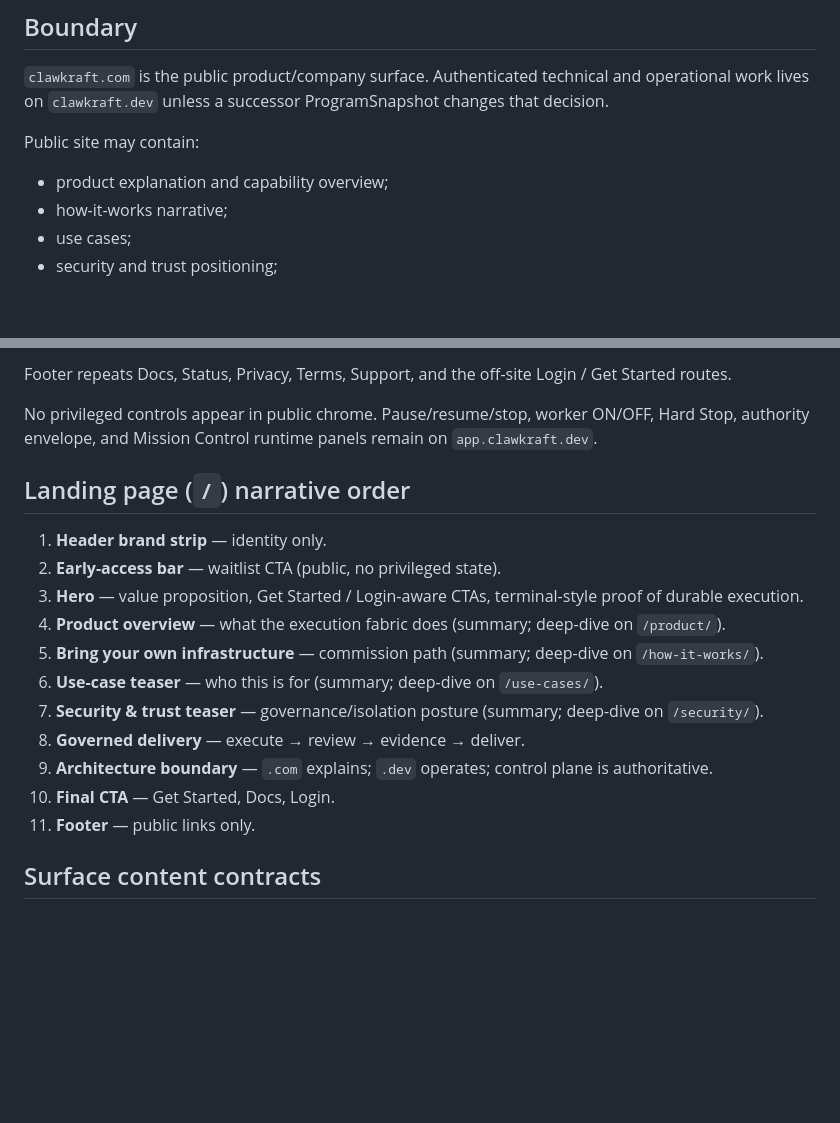
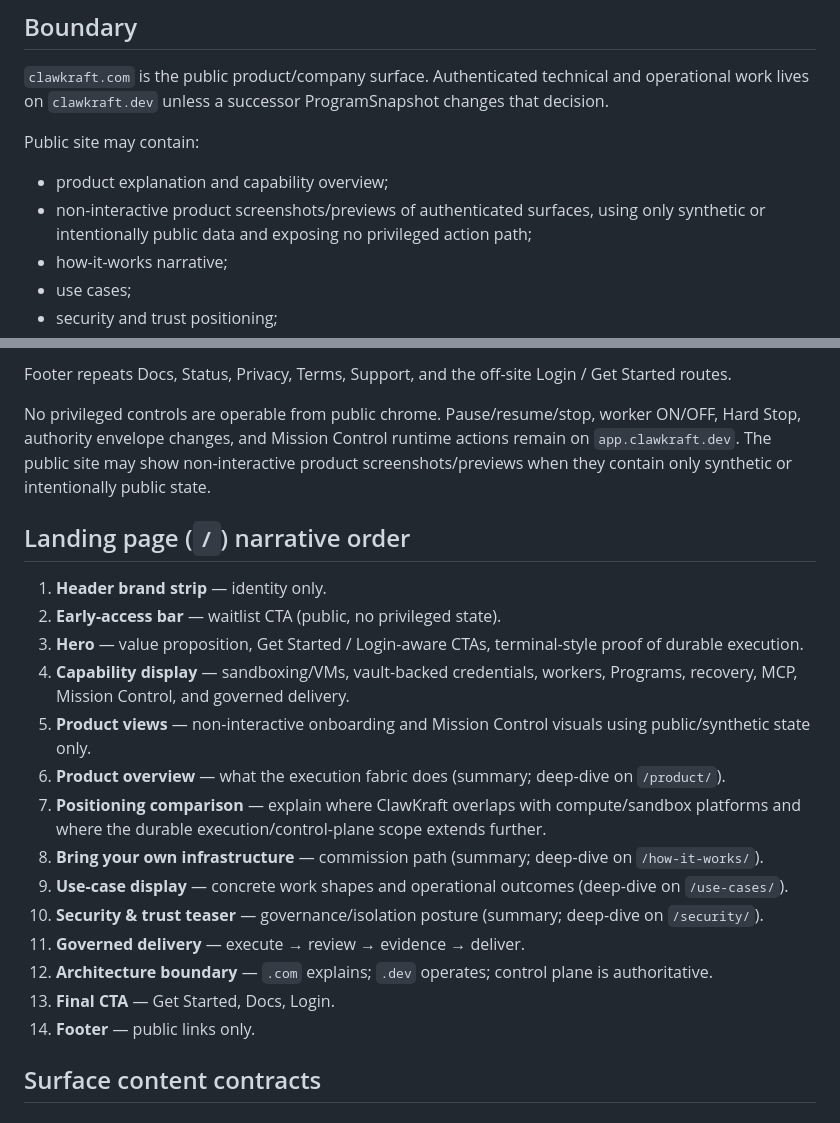
Before and after one commit to halthinks/clawkraft-web, a Markdown page: docs/IA.md, 2 parts joined by grey strips. Rendered like a GitHub page; blank space fills up the shorter version.

Commit message:
Document public product-view and comparison sections

```diff
--- a/docs/IA.md
+++ b/docs/IA.md
@@ -9,6 +9,7 @@ Status: implementation-ready for `clawkraft.com` public product and onboarding f
 Public site may contain:
 
 - product explanation and capability overview;
+- non-interactive product screenshots/previews of authenticated surfaces, using only synthetic or intentionally public data and exposing no privileged action path;
 - how-it-works narrative;
 - use cases;
 - security and trust positioning;
@@ -65,21 +66,24 @@ Primary nav on every marketing surface:
 
 Footer repeats Docs, Status, Privacy, Terms, Support, and the off-site Login / Get Started routes.
 
-No privileged controls appear in public chrome. Pause/resume/stop, worker ON/OFF, Hard Stop, authority envelope, and Mission Control runtime panels remain on `app.clawkraft.dev`.
+No privileged controls are operable from public chrome. Pause/resume/stop, worker ON/OFF, Hard Stop, authority envelope changes, and Mission Control runtime actions remain on `app.clawkraft.dev`. The public site may show non-interactive product screenshots/previews when they contain only synthetic or intentionally public state.
 
 ## Landing page (`/`) narrative order
 
 1. **Header brand strip** — identity only.
 2. **Early-access bar** — waitlist CTA (public, no privileged state).
 3. **Hero** — value proposition, Get Started / Login-aware CTAs, terminal-style proof of durable execution.
-4. **Product overview** — what the execution fabric does (summary; deep-dive on `/product/`).
-5. **Bring your own infrastructure** — commission path (summary; deep-dive on `/how-it-works/`).
-6. **Use-case teaser** — who this is for (summary; deep-dive on `/use-cases/`).
-7. **Security & trust teaser** — governance/isolation posture (summary; deep-dive on `/security/`).
-8. **Governed delivery** — execute → review → evidence → deliver.
-9. **Architecture boundary** — `.com` explains; `.dev` operates; control plane is authoritative.
-10. **Final CTA** — Get Started, Docs, Login.
-11. **Footer** — public links only.
+4. **Capability display** — sandboxing/VMs, vault-backed credentials, workers, Programs, recovery, MCP, Mission Control, and governed delivery.
+5. **Product views** — non-interactive onboarding and Mission Control visuals using public/synthetic state only.
+6. **Product overview** — what the execution fabric does (summary; deep-dive on `/product/`).
+7. **Positioning comparison** — explain where ClawKraft overlaps with compute/sandbox platforms and where the durable execution/control-plane scope extends further.
+8. **Bring your own infrastructure** — commission path (summary; deep-dive on `/how-it-works/`).
+9. **Use-case display** — concrete work shapes and operational outcomes (deep-dive on `/use-cases/`).
+10. **Security & trust teaser** — governance/isolation posture (summary; deep-dive on `/security/`).
+11. **Governed delivery** — execute → review → evidence → deliver.
+12. **Architecture boundary** — `.com` explains; `.dev` operates; control plane is authoritative.
+13. **Final CTA** — Get Started, Docs, Login.
+14. **Footer** — public links only.
 
 ## Surface content contracts
 
```
